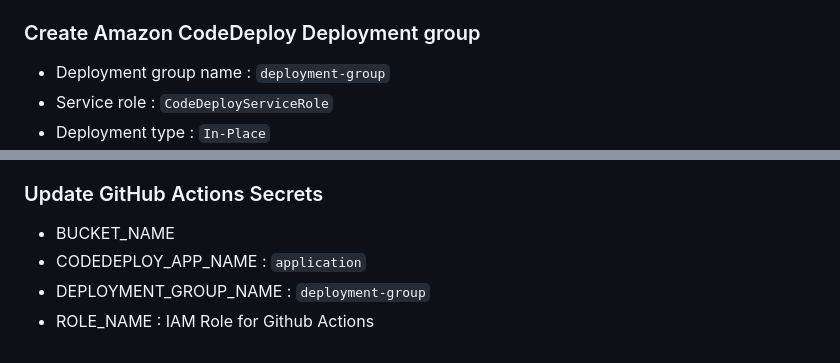
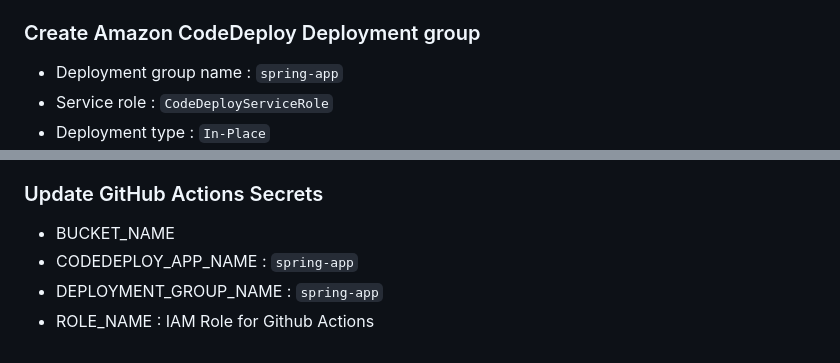
Before and after one commit to yourzinc/aws-ci-cd-pipeline, a Markdown page: README.md, 2 parts joined by grey strips. Rendered like a GitHub page.

Commit message:
test: spring-app

```diff
--- a/README.md
+++ b/README.md
@@ -75,7 +75,7 @@ systemctl status codedeploy-agent
 - Compute platform : `EC2/On-premises`
 
 ### Create Amazon CodeDeploy Deployment group
-- Deployment group name : `deployment-group`
+- Deployment group name : `spring-app`
 - Service role : `CodeDeployServiceRole`
 - Deployment type : `In-Place`
 - Environment configuration : `Amazon EC2 instances`
@@ -128,6 +128,6 @@ systemctl status codedeploy-agent
 
 ### Update GitHub Actions Secrets
 - BUCKET_NAME
-- CODEDEPLOY_APP_NAME : `application`
-- DEPLOYMENT_GROUP_NAME : `deployment-group`
+- CODEDEPLOY_APP_NAME : `spring-app`
+- DEPLOYMENT_GROUP_NAME : `spring-app`
 - ROLE_NAME : IAM Role for Github Actions
```
